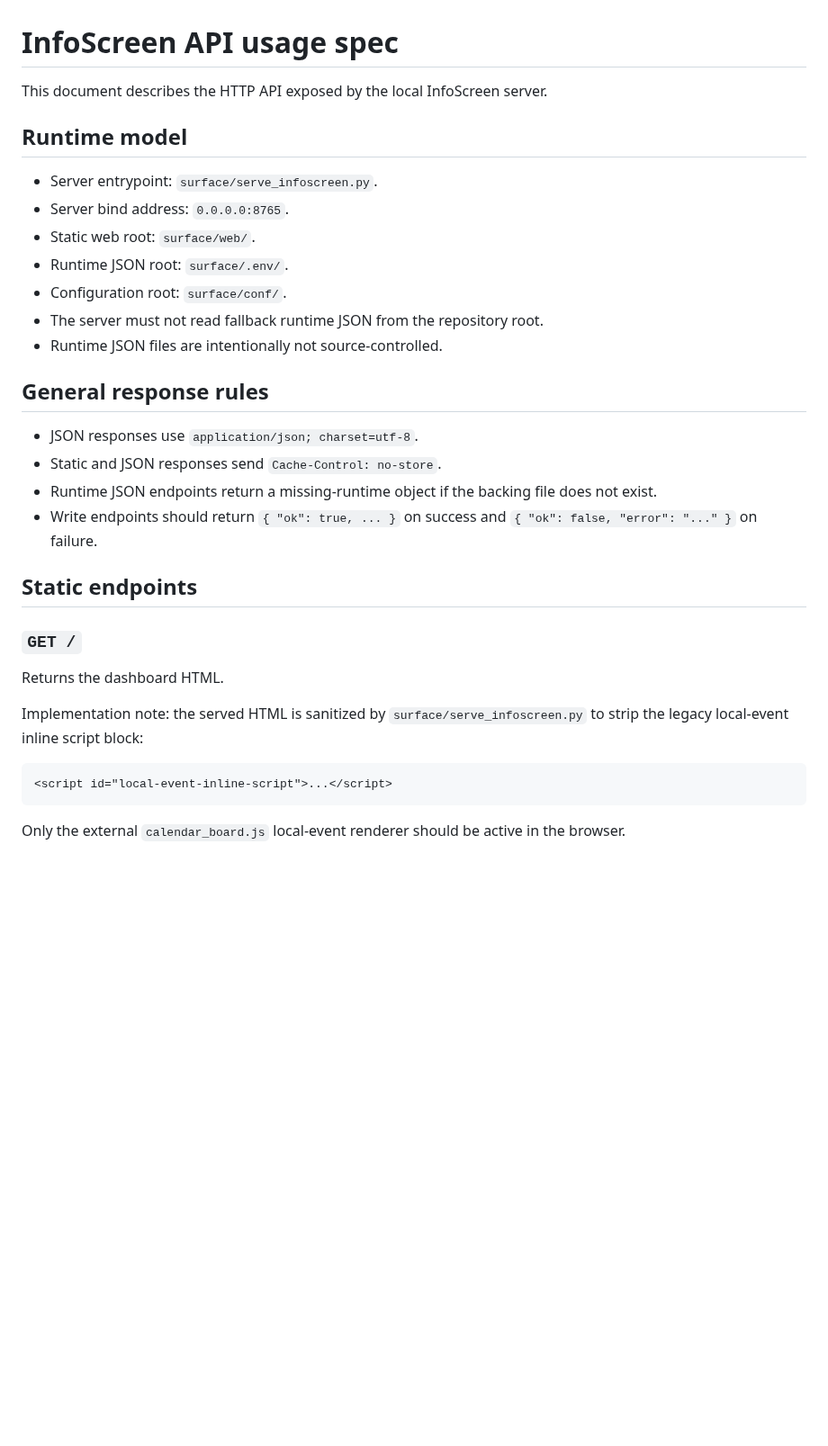
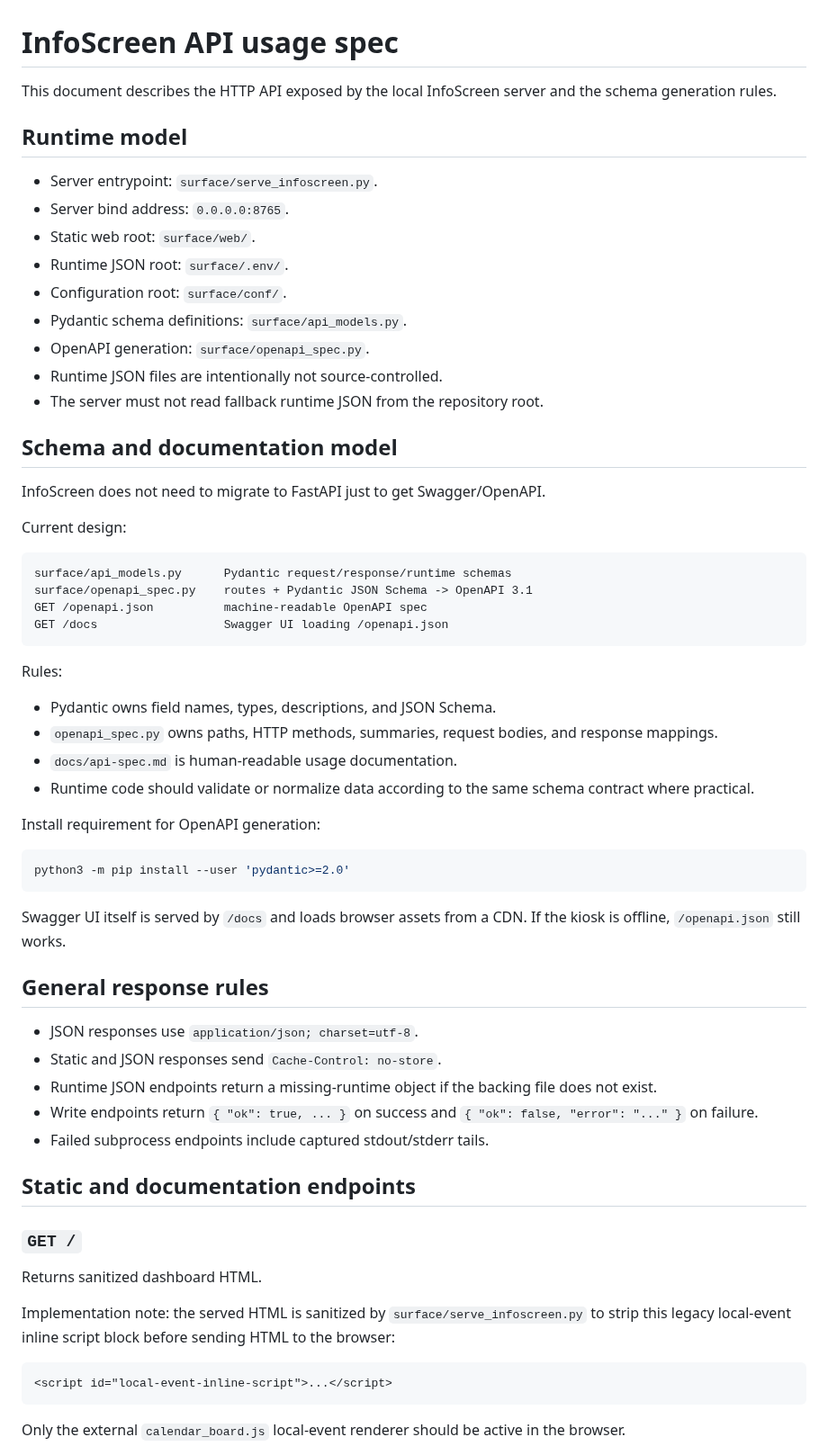
Before and after one commit to renchili/infoScreen, a Markdown page: docs/api-spec.md, the part around one of its changes. Shown at 90% size. Drawn GitHub-style; blank space fills up the shorter version.

````diff
--- a/docs/api-spec.md
+++ b/docs/api-spec.md
@@ -1,6 +1,6 @@
 # InfoScreen API usage spec
 
-This document describes the HTTP API exposed by the local InfoScreen server.
+This document describes the HTTP API exposed by the local InfoScreen server and the schema generation rules.
 
 ## Runtime model
 
@@ -9,23 +9,54 @@ This document describes the HTTP API exposed by the local InfoScreen server.
 - Static web root: `surface/web/`.
 - Runtime JSON root: `surface/.env/`.
 - Configuration root: `surface/conf/`.
+- Pydantic schema definitions: `surface/api_models.py`.
+- OpenAPI generation: `surface/openapi_spec.py`.
+- Runtime JSON files are intentionally not source-controlled.
 - The server must not read fallback runtime JSON from the repository root.
-- Runtime JSON files are intentionally not source-controlled.
+
+## Schema and documentation model
+
+InfoScreen does not need to migrate to FastAPI just to get Swagger/OpenAPI.
+
+Current design:
+
+```text
+surface/api_models.py      Pydantic request/response/runtime schemas
+surface/openapi_spec.py    routes + Pydantic JSON Schema -> OpenAPI 3.1
+GET /openapi.json          machine-readable OpenAPI spec
+GET /docs                  Swagger UI loading /openapi.json
+```
+
+Rules:
+
+- Pydantic owns field names, types, descriptions, and JSON Schema.
+- `openapi_spec.py` owns paths, HTTP methods, summaries, request bodies, and response mappings.
+- `docs/api-spec.md` is human-readable usage documentation.
+- Runtime code should validate or normalize data according to the same schema contract where practical.
+
+Install requirement for OpenAPI generation:
+
+```bash
+python3 -m pip install --user 'pydantic>=2.0'
+```
+
+Swagger UI itself is served by `/docs` and loads browser assets from a CDN. If the kiosk is offline, `/openapi.json` still works.
 
 ## General response rules
 
 - JSON responses use `application/json; charset=utf-8`.
 - Static and JSON responses send `Cache-Control: no-store`.
 - Runtime JSON endpoints return a missing-runtime object if the backing file does not exist.
-- Write endpoints should return `{ "ok": true, ... }` on success and `{ "ok": false, "error": "..." }` on failure.
+- Write endpoints return `{ "ok": true, ... }` on success and `{ "ok": false, "error": "..." }` on failure.
+- Failed subprocess endpoints include captured stdout/stderr tails.
 
-## Static endpoints
+## Static and documentation endpoints
 
 ### `GET /`
 
-Returns the dashboard HTML.
+Returns sanitized dashboard HTML.
 
-Implementation note: the served HTML is sanitized by `surface/serve_infoscreen.py` to strip the legacy local-event inline script block:
+Implementation note: the served HTML is sanitized by `surface/serve_infoscreen.py` to strip this legacy local-event inline script block before sending HTML to the browser:
 
 ```html
 <script id="local-event-inline-script">...</script>
````
Also changed, not shown: other parts of docs/api-spec.md (+43 -136 lines).
